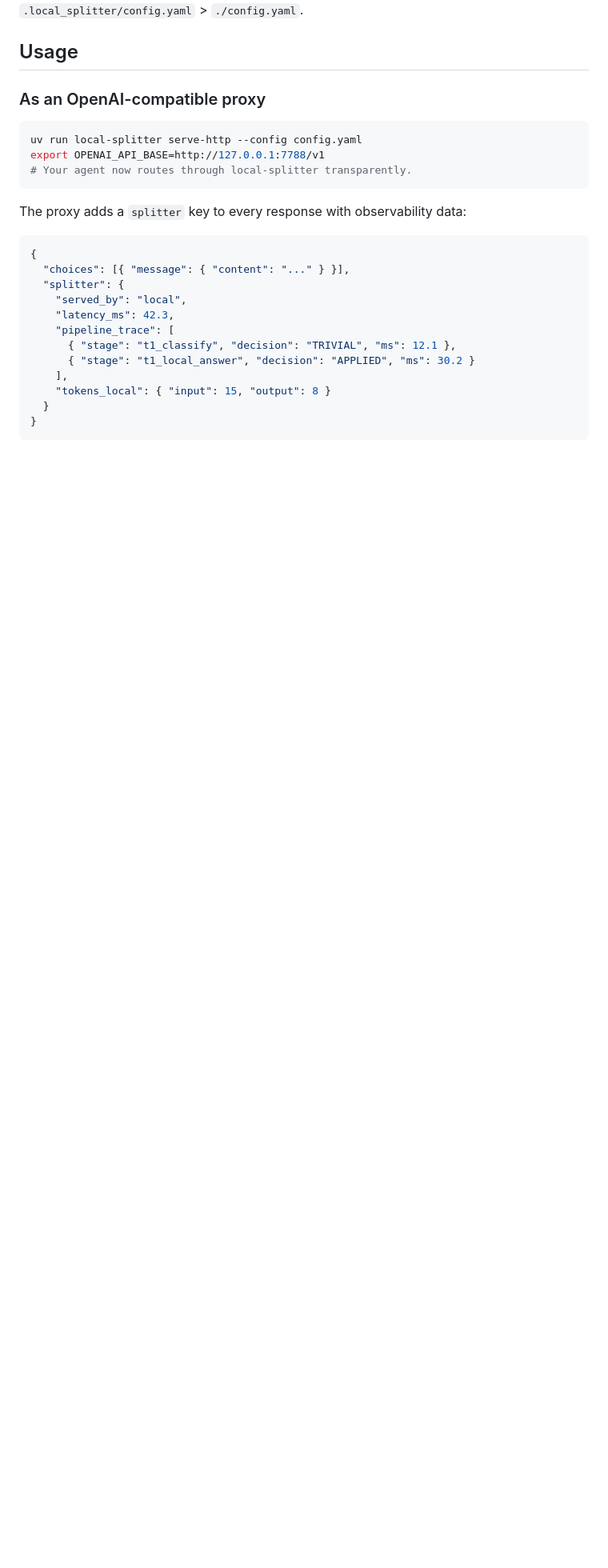
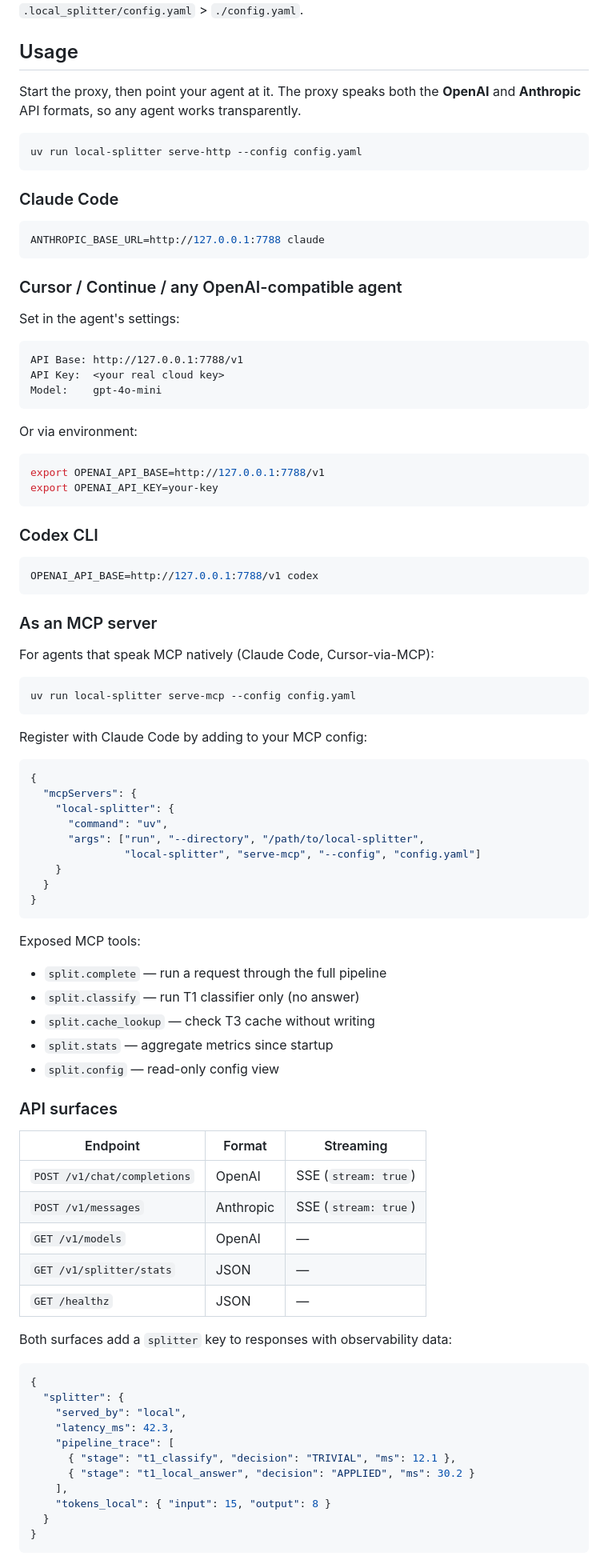
Before and after one commit to jayluxferro/local-splitter, a Markdown page: README.md, the part around one of its changes. Shown at 80% size. Rendered like a GitHub page; blank space fills up the shorter version.

Commit message:
Update README with Anthropic proxy, agent examples, quality eval
- Add Claude Code, Cursor, Codex CLI usage examples
- Document Anthropic /v1/messages endpoint
- Add API surfaces table (OpenAI + Anthropic, streaming)
- Document --quality flag for judge-model evaluation
- Add MCP server registration example for Claude Code
- Update project structure with quality.py
- Update status section (175 tests, streaming, quality judge)

````diff
--- a/README.md
+++ b/README.md
@@ -104,19 +104,85 @@ env var > `.local_splitter/config.yaml` > `./config.yaml`.
 
 ## Usage
 
-### As an OpenAI-compatible proxy
+Start the proxy, then point your agent at it. The proxy speaks both the
+**OpenAI** and **Anthropic** API formats, so any agent works transparently.
 
 ```sh
 uv run local-splitter serve-http --config config.yaml
-export OPENAI_API_BASE=http://127.0.0.1:7788/v1
-# Your agent now routes through local-splitter transparently.
 ```
 
-The proxy adds a `splitter` key to every response with observability data:
+### Claude Code
+
+```sh
+ANTHROPIC_BASE_URL=http://127.0.0.1:7788 claude
+```
+
+### Cursor / Continue / any OpenAI-compatible agent
+
+Set in the agent's settings:
+
+```
+API Base: http://127.0.0.1:7788/v1
+API Key:  <your real cloud key>
+Model:    gpt-4o-mini
+```
+
+Or via environment:
+
+```sh
+export OPENAI_API_BASE=http://127.0.0.1:7788/v1
+export OPENAI_API_KEY=your-key
+```
+
+### Codex CLI
+
+```sh
+OPENAI_API_BASE=http://127.0.0.1:7788/v1 codex
+```
+
+### As an MCP server
+
+For agents that speak MCP natively (Claude Code, Cursor-via-MCP):
+
+```sh
+uv run local-splitter serve-mcp --config config.yaml
+```
+
+Register with Claude Code by adding to your MCP config:
 
 ```json
 {
-  "choices": [{ "message": { "content": "..." } }],
+  "mcpServers": {
+    "local-splitter": {
+      "command": "uv",
+      "args": ["run", "--directory", "/path/to/local-splitter",
+               "local-splitter", "serve-mcp", "--config", "config.yaml"]
+    }
+  }
+}
+```
+
+Exposed MCP tools:
+- `split.complete` — run a request through the full pipeline
+- `split.classify` — run T1 classifier only (no answer)
+- `split.cache_lookup` — check T3 cache without writing
+- `split.stats` — aggregate metrics since startup
+- `split.config` — read-only config view
+
+### API surfaces
+
+| Endpoint | Format | Streaming |
+|----------|--------|-----------|
+| `POST /v1/chat/completions` | OpenAI | SSE (`stream: true`) |
+| `POST /v1/messages` | Anthropic | SSE (`stream: true`) |
+| `GET /v1/models` | OpenAI | — |
+| `GET /v1/splitter/stats` | JSON | — |
+| `GET /healthz` | JSON | — |
+
+Both surfaces add a `splitter` key to responses with observability data:
+
+```json
+{
   "splitter": {
     "served_by": "local",
     "latency_ms": 42.3,
````
Also changed, not shown: other parts of README.md (+14 -19 lines).
